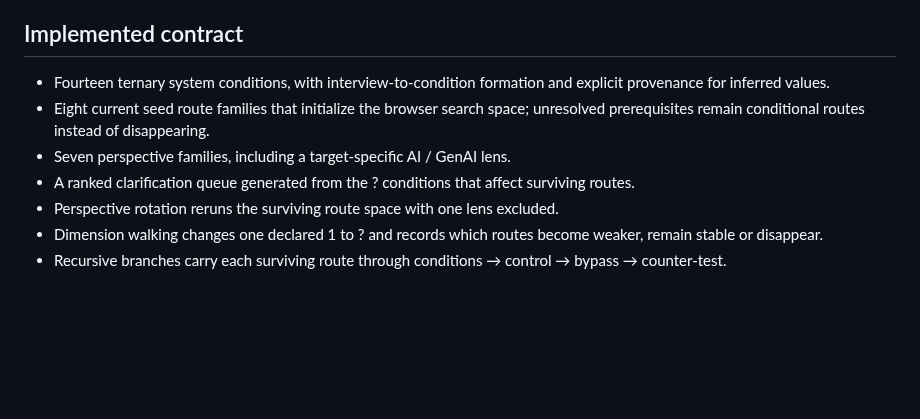
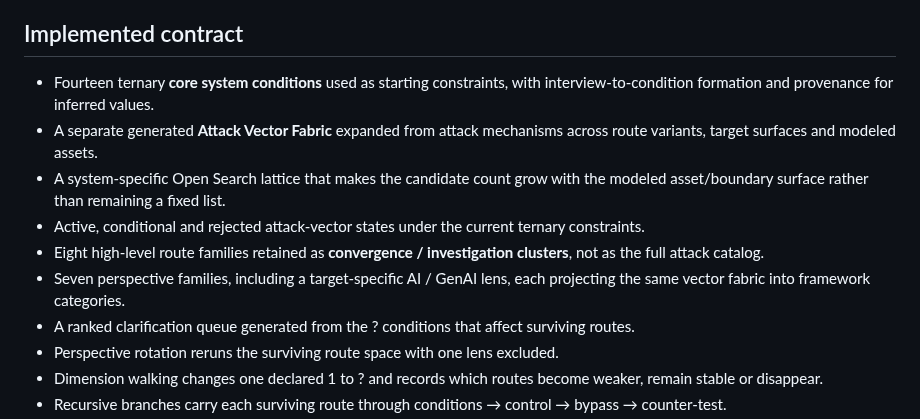
Before and after one commit to iampathat/thesyntractvision, a Markdown page: qcds-security-lab/README.md, the part around one of its changes. Drawn GitHub-style; blank space fills up the shorter version.

```diff
--- a/qcds-security-lab/README.md
+++ b/qcds-security-lab/README.md
@@ -96,9 +129,12 @@ The browser release demonstrates this inspectable logic. It does not execute Gro
 
 ## Implemented contract
 
-- Fourteen ternary system conditions, with interview-to-condition formation and explicit provenance for inferred values.
-- Eight current seed route families that initialize the browser search space; unresolved prerequisites remain conditional routes instead of disappearing.
-- Seven perspective families, including a target-specific AI / GenAI lens.
+- Fourteen ternary **core system conditions** used as starting constraints, with interview-to-condition formation and provenance for inferred values.
+- A separate generated **Attack Vector Fabric** expanded from attack mechanisms across route variants, target surfaces and modeled assets.
+- A system-specific Open Search lattice that makes the candidate count grow with the modeled asset/boundary surface rather than remaining a fixed list.
+- Active, conditional and rejected attack-vector states under the current ternary constraints.
+- Eight high-level route families retained as **convergence / investigation clusters**, not as the full attack catalog.
+- Seven perspective families, including a target-specific AI / GenAI lens, each projecting the same vector fabric into framework categories.
 - A ranked clarification queue generated from the ? conditions that affect surviving routes.
 - Perspective rotation reruns the surviving route space with one lens excluded.
 - Dimension walking changes one declared 1 to ? and records which routes become weaker, remain stable or disappear.
```
Also changed, not shown: other parts of qcds-security-lab/README.md (+39 -6 lines).
